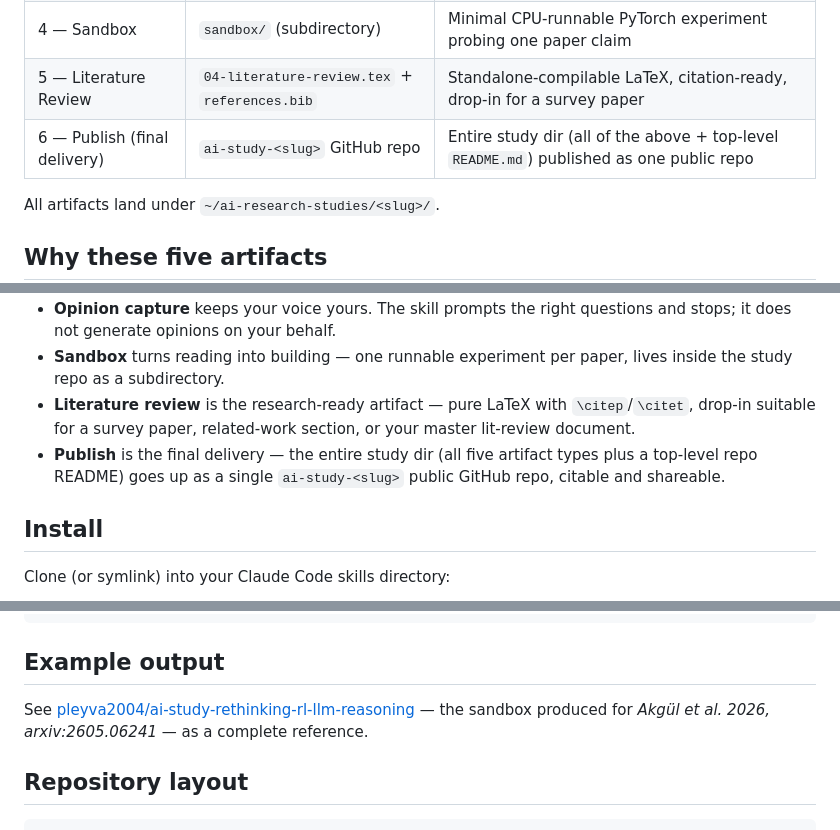
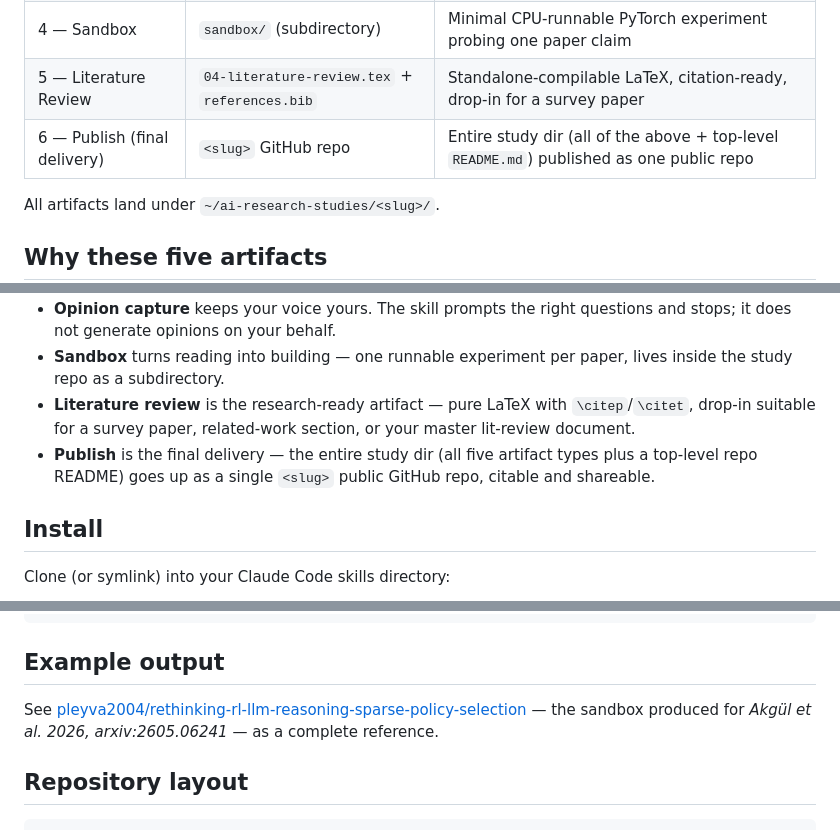
Before and after one commit to pleyva2004/claude-skill-study-paper, a Markdown page: README.md, 3 parts joined by grey strips. Rendered like a GitHub page.

```diff
--- a/README.md
+++ b/README.md
@@ -18,7 +18,7 @@ Run `/study-paper https://arxiv.org/abs/<id>` inside Claude Code and the skill w
 | 3 — Opinion Capture | `03-opinions.md` | Empty template — **you fill it in**, the skill never fabricates |
 | 4 — Sandbox | `sandbox/` (subdirectory) | Minimal CPU-runnable PyTorch experiment probing one paper claim |
 | 5 — Literature Review | `04-literature-review.tex` + `references.bib` | Standalone-compilable LaTeX, citation-ready, drop-in for a survey paper |
-| 6 — Publish (final delivery) | `ai-study-<slug>` GitHub repo | Entire study dir (all of the above + top-level `README.md`) published as one public repo |
+| 6 — Publish (final delivery) | `<slug>` GitHub repo | Entire study dir (all of the above + top-level `README.md`) published as one public repo |
 
 All artifacts land under `~/ai-research-studies/<slug>/`.
 
@@ -29,7 +29,7 @@ All artifacts land under `~/ai-research-studies/<slug>/`.
 - **Opinion capture** keeps your voice yours. The skill prompts the right questions and stops; it does not generate opinions on your behalf.
 - **Sandbox** turns reading into building — one runnable experiment per paper, lives inside the study repo as a subdirectory.
 - **Literature review** is the research-ready artifact — pure LaTeX with `\citep`/`\citet`, drop-in suitable for a survey paper, related-work section, or your master lit-review document.
-- **Publish** is the final delivery — the entire study dir (all five artifact types plus a top-level repo README) goes up as a single `ai-study-<slug>` public GitHub repo, citable and shareable.
+- **Publish** is the final delivery — the entire study dir (all five artifact types plus a top-level repo README) goes up as a single `<slug>` public GitHub repo, citable and shareable.
 
 ## Install
 
@@ -68,7 +68,7 @@ Resume an in-progress study with the slug:
 
 ## Example output
 
-See [pleyva2004/ai-study-rethinking-rl-llm-reasoning](https://github.com/pleyva2004/ai-study-rethinking-rl-llm-reasoning) — the sandbox produced for *Akgül et al. 2026, arxiv:2605.06241* — as a complete reference.
+See [pleyva2004/rethinking-rl-llm-reasoning-sparse-policy-selection](https://github.com/pleyva2004/rethinking-rl-llm-reasoning-sparse-policy-selection) — the sandbox produced for *Akgül et al. 2026, arxiv:2605.06241* — as a complete reference.
 
 ## Repository layout
 
```
Also changed, not shown: SKILL.md (+3 -3 lines), stages/06-publish.md (+6 -6 lines).
